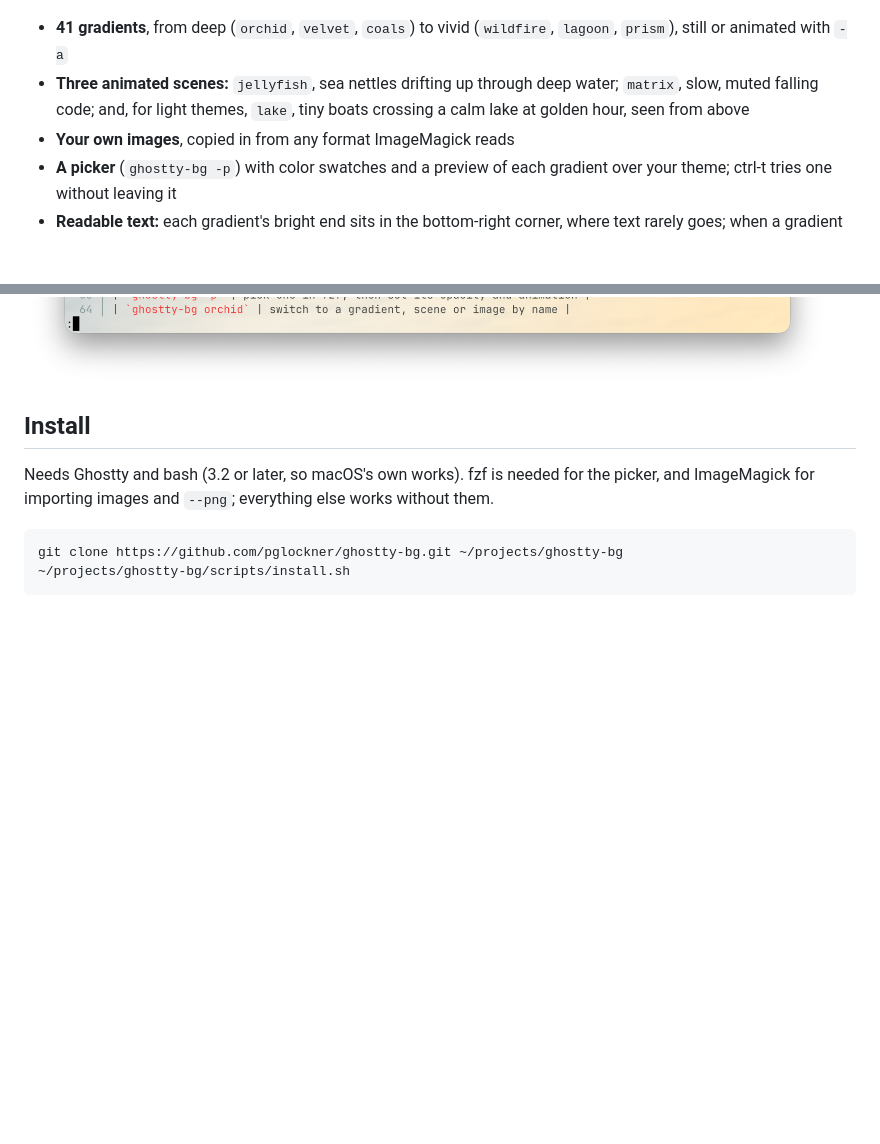
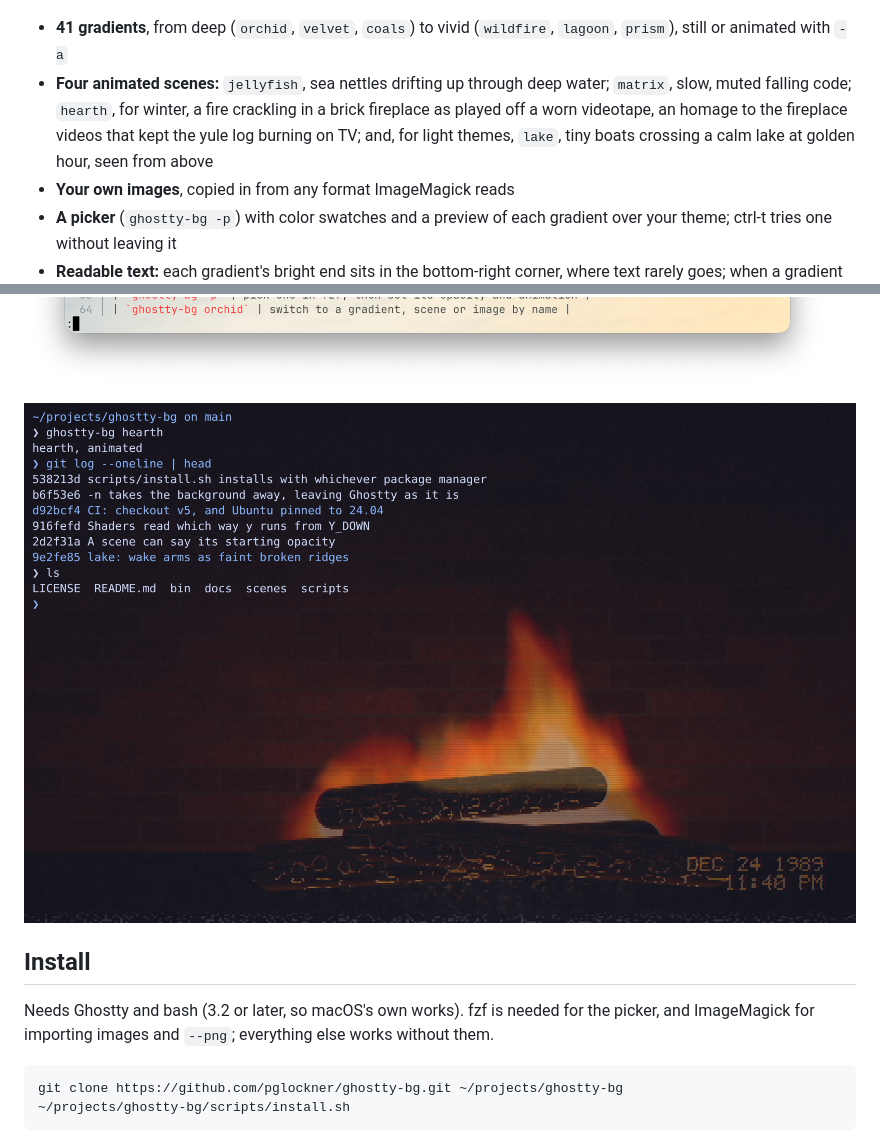
Before and after one commit to pglockner/ghostty-bg, a Markdown page: README.md, 2 parts joined by grey strips. Drawn GitHub-style; pictures changed too: docs/hearth.png (added); blank space fills up the shorter version.

Commit message:
hearth: a fire in a brick fireplace, played off a worn videotape
A winter scene, after the fireplace videos that are themselves homages to
taped fireplaces: logs glowing along their cracks under lapping flames,
sparks, firelight flickering on sooty bricks, seen through scanlines,
bleeding color, wavering tracking, a head-switch tear and tape grain,
with a camcorder date stamp ticking on from 11:40 PM, Dec 24 1989, and
the VCR's PLAY on screen for the first few seconds. Starts at 0.4.

Co-Authored-By: Claude Opus 5.5 <noreply@anthropic.com>
Claude-Session: https://claude.ai/code/session_01V576WLcg57hLGwAfFGuKoY

```diff
--- a/README.md
+++ b/README.md
@@ -10,9 +10,12 @@ picker with live color previews, while keeping your text readable.
 
 - **41 gradients**, from deep (`orchid`, `velvet`, `coals`) to vivid
   (`wildfire`, `lagoon`, `prism`), still or animated with `-a`
-- **Three animated scenes:** `jellyfish`, sea nettles drifting up through
-  deep water; `matrix`, slow, muted falling code; and, for light themes,
-  `lake`, tiny boats crossing a calm lake at golden hour, seen from above
+- **Four animated scenes:** `jellyfish`, sea nettles drifting up through
+  deep water; `matrix`, slow, muted falling code; `hearth`, for winter, a
+  fire crackling in a brick fireplace as played off a worn videotape, an
+  homage to the fireplace videos that kept the yule log burning on TV;
+  and, for light themes, `lake`, tiny boats crossing a calm lake at golden
+  hour, seen from above
 - **Your own images**, copied in from any format ImageMagick reads
 - **A picker** (`ghostty-bg -p`) with color swatches and a preview of each
   gradient over your theme; ctrl-t tries one without leaving it
@@ -34,6 +37,8 @@ picker with live color previews, while keeping your text readable.
 ![The matrix scene behind ghostty-bg's help](docs/matrix.png)
 
 ![Boats crossing the lake scene behind a README, on a light theme](docs/lake.png)
+
+![The hearth scene, a videotaped fire, behind a git log](docs/hearth.png)
 
 ## Install
 
```
Also changed, not shown: 2 other files.
